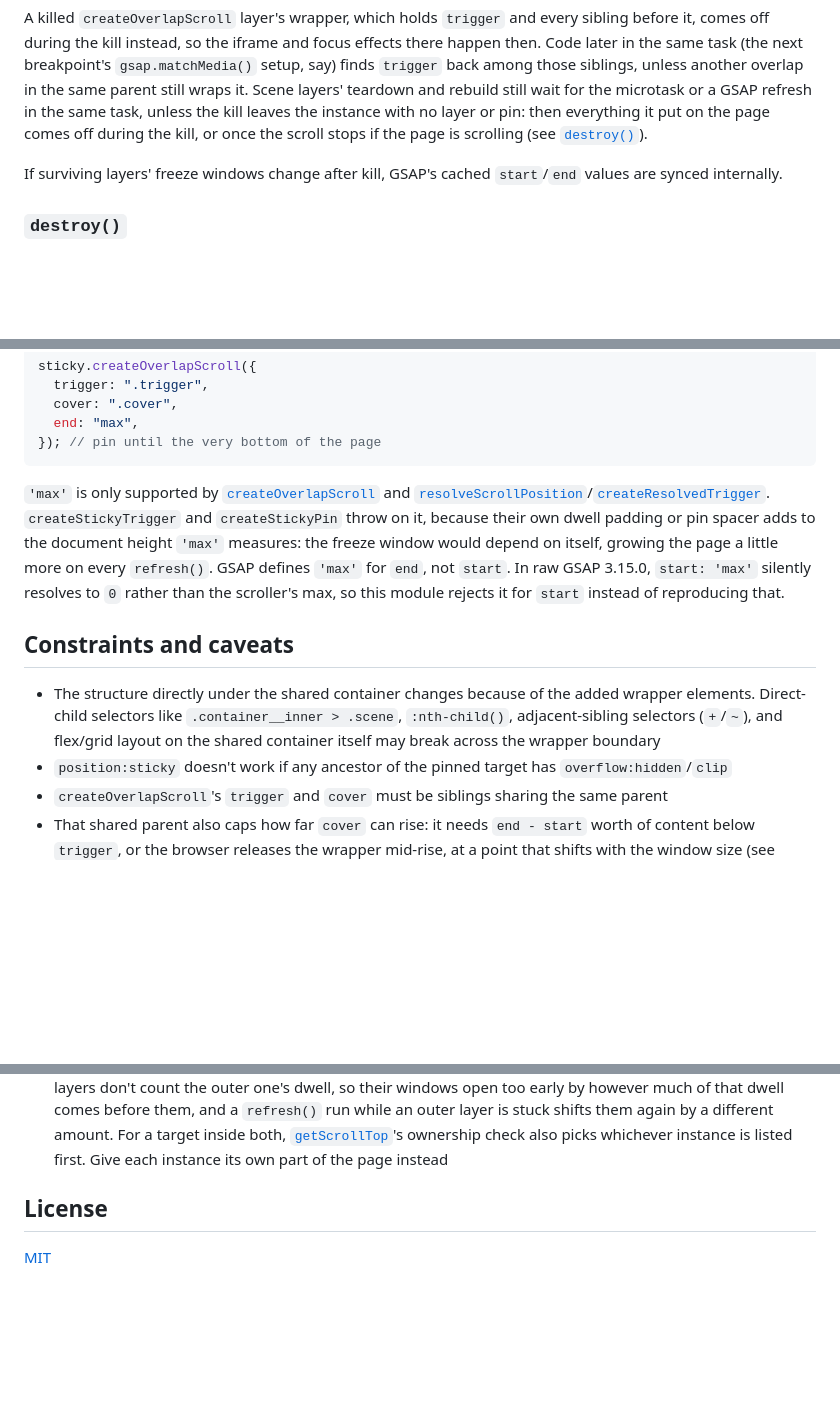
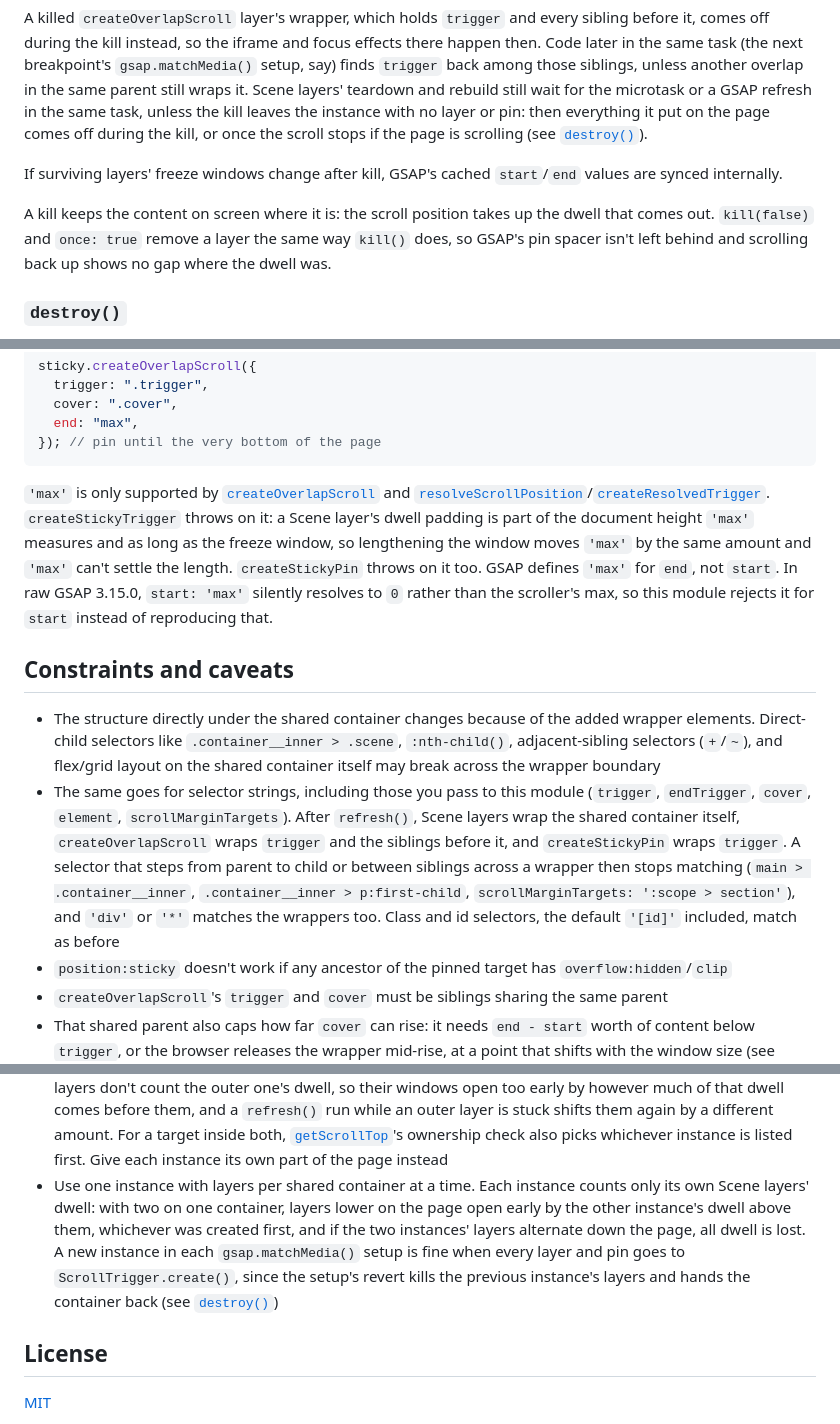
Before and after one commit to kuninori-ogino/sticky-scroll-trigger, a Markdown page: README.md, 3 parts joined by grey strips. Rendered like a GitHub page; blank space fills up the shorter version.

````diff
--- a/README.md
+++ b/README.md
@@ -400,6 +400,8 @@ A killed `createOverlapScroll` layer's wrapper, which holds `trigger` and every
 
 If surviving layers' freeze windows change after kill, GSAP's cached `start`/`end` values are synced internally.
 
+A kill keeps the content on screen where it is: the scroll position takes up the dwell that comes out. `kill(false)` and `once: true` remove a layer the same way `kill()` does, so GSAP's pin spacer isn't left behind and scrolling back up shows no gap where the dwell was.
+
 ### `destroy()`
 
 Tears down the controller, restores the original DOM layout, and reverts z-order changes from `createOverlapScroll`. This is also the only entry point that can clean up cover layers that were never passed to `ScrollTrigger.create()`.
@@ -556,11 +581,12 @@ sticky.createOverlapScroll({
 }); // pin until the very bottom of the page
 ```
 
-`'max'` is only supported by [`createOverlapScroll`](#createoverlapscrolloptions) and [`resolveScrollPosition`](#resolvescrollpositionelement-position)/[`createResolvedTrigger`](#createresolvedtriggeroptions). `createStickyTrigger` and `createStickyPin` throw on it, because their own dwell padding or pin spacer adds to the document height `'max'` measures: the freeze window would depend on itself, growing the page a little more on every `refresh()`. GSAP defines `'max'` for `end`, not `start`. In raw GSAP 3.15.0, `start: 'max'` silently resolves to `0` rather than the scroller's max, so this module rejects it for `start` instead of reproducing that.
+`'max'` is only supported by [`createOverlapScroll`](#createoverlapscrolloptions) and [`resolveScrollPosition`](#resolvescrollpositionelement-position)/[`createResolvedTrigger`](#createresolvedtriggeroptions). `createStickyTrigger` throws on it: a Scene layer's dwell padding is part of the document height `'max'` measures and as long as the freeze window, so lengthening the window moves `'max'` by the same amount and `'max'` can't settle the length. `createStickyPin` throws on it too. GSAP defines `'max'` for `end`, not `start`. In raw GSAP 3.15.0, `start: 'max'` silently resolves to `0` rather than the scroller's max, so this module rejects it for `start` instead of reproducing that.
 
 ## Constraints and caveats
 
 - The structure directly under the shared container changes because of the added wrapper elements. Direct-child selectors like `.container__inner > .scene`, `:nth-child()`, adjacent-sibling selectors (`+`/`~`), and flex/grid layout on the shared container itself may break across the wrapper boundary
+- The same goes for selector strings, including those you pass to this module (`trigger`, `endTrigger`, `cover`, `element`, `scrollMarginTargets`). After `refresh()`, Scene layers wrap the shared container itself, `createOverlapScroll` wraps `trigger` and the siblings before it, and `createStickyPin` wraps `trigger`. A selector that steps from parent to child or between siblings across a wrapper then stops matching (`main > .container__inner`, `.container__inner > p:first-child`, `scrollMarginTargets: ':scope > section'`), and `'div'` or `'*'` matches the wrappers too. Class and id selectors, the default `'[id]'` included, match as before
 - `position:sticky` doesn't work if any ancestor of the pinned target has `overflow:hidden`/`clip`
 - `createOverlapScroll`'s `trigger` and `cover` must be siblings sharing the same parent
 - That shared parent also caps how far `cover` can rise: it needs `end - start` worth of content below `trigger`, or the browser releases the wrapper mid-rise, at a point that shifts with the window size (see [Room for the rise](#room-for-the-rise))
@@ -580,6 +607,7 @@ sticky.createOverlapScroll({
 - Resizes from mobile browsers showing/hiding their address bar are absorbed automatically (see the repository's `ARCHITECTURE.md`, "Two-pass position measurement"), but other causes like `visualViewport` zoom are not handled
 - `refresh()` writes an inline `scroll-margin-top` on every element matching `scrollMarginTargets` inside the shared container, and, on engines that drive the correction's ramps in CSS, adopts one stylesheet of its own per instance. That sheet is a constructed one, so a Content Security Policy needs no `style-src` exception for it. Both are undone by `destroy()`, and when the instance's last layer or pin is killed. Pass `scrollMarginTargets: null` to opt out (see [Same-page links](#same-page-links))
 - Don't nest one `StickyScrollTrigger` instance's shared container inside another's. The inner instance's layers don't count the outer one's dwell, so their windows open too early by however much of that dwell comes before them, and a `refresh()` run while an outer layer is stuck shifts them again by a different amount. For a target inside both, [`getScrollTop`](#stickyscrolltriggergetscrolltopelement-instances)'s ownership check also picks whichever instance is listed first. Give each instance its own part of the page instead
+- Use one instance with layers per shared container at a time. Each instance counts only its own Scene layers' dwell: with two on one container, layers lower on the page open early by the other instance's dwell above them, whichever was created first, and if the two instances' layers alternate down the page, all dwell is lost. A new instance in each `gsap.matchMedia()` setup is fine when every layer and pin goes to `ScrollTrigger.create()`, since the setup's revert kills the previous instance's layers and hands the container back (see [`destroy()`](#destroy))
 
 ## License
 
````
Also changed, not shown: other parts of README.md (+26 -2 lines), CHANGELOG.md (+5 -0 lines).
